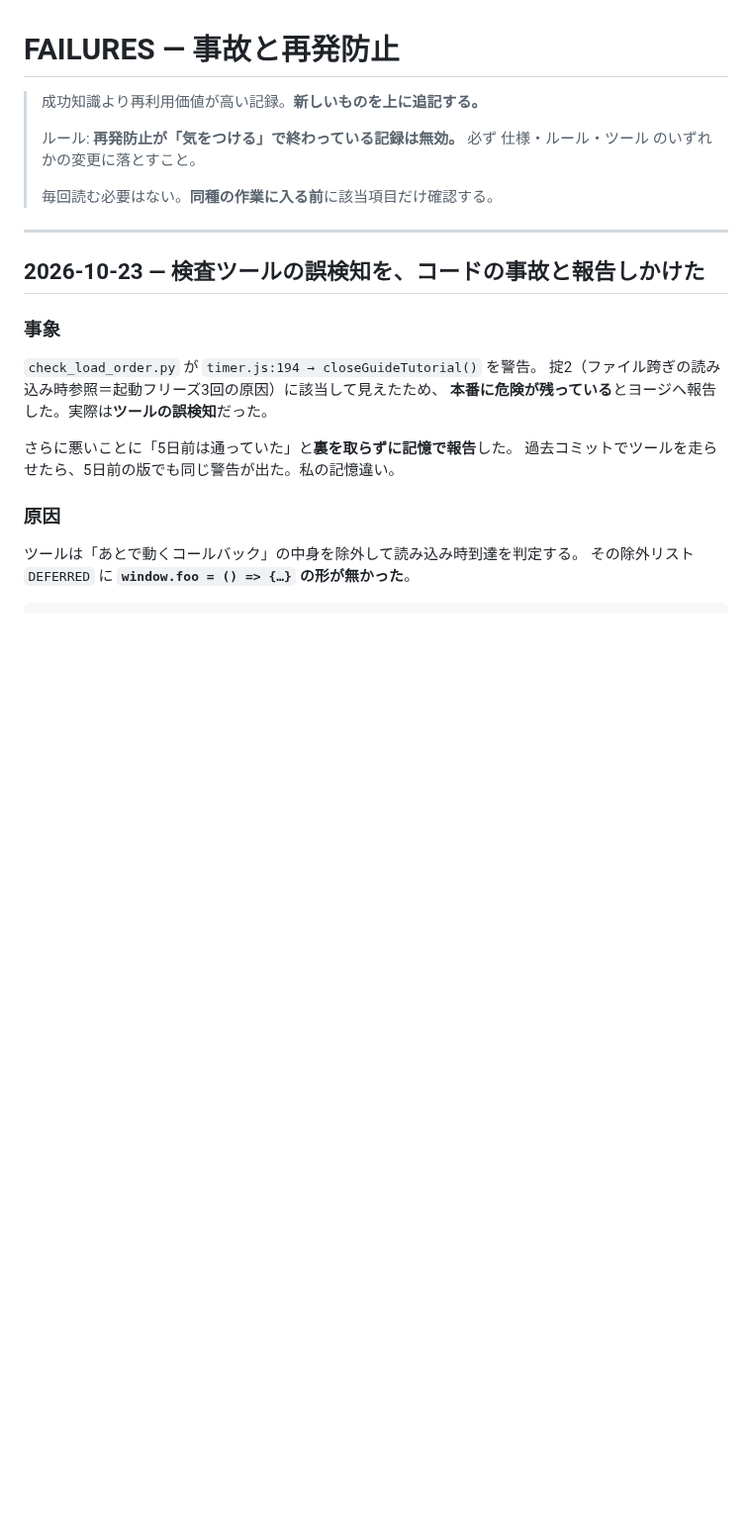
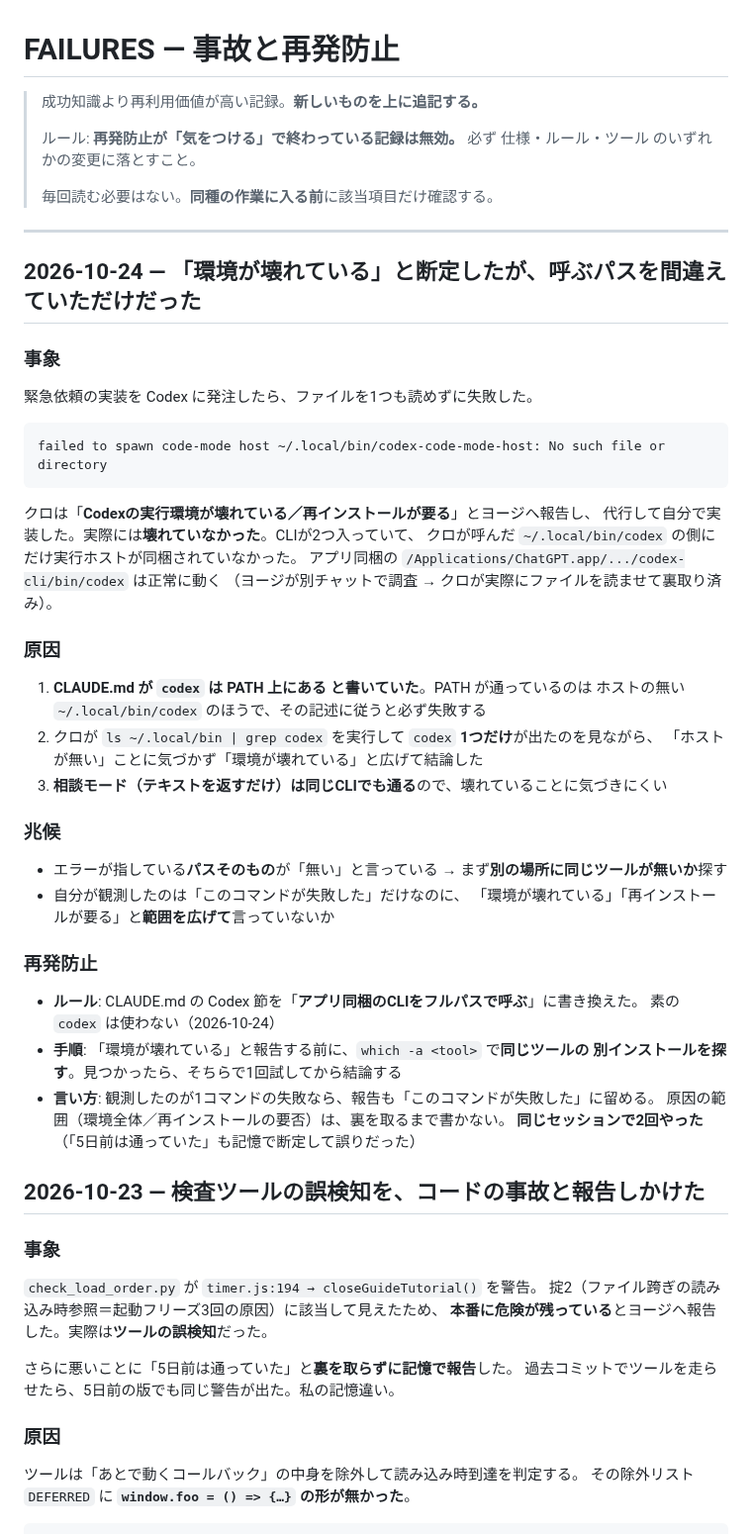
Before and after one commit to yoz400/growth-quest, a Markdown page: docs/AI/FAILURES.md, the part around the change. Shown at 99% size. GitHub-like rendering; blank space fills up the shorter version.

````diff
--- a/docs/AI/FAILURES.md
+++ b/docs/AI/FAILURES.md
@@ -8,6 +8,46 @@
 > 毎回読む必要はない。**同種の作業に入る前**に該当項目だけ確認する。
 
 ---
+
+## 2026-10-24 — 「環境が壊れている」と断定したが、呼ぶパスを間違えていただけだった
+
+### 事象
+
+緊急依頼の実装を Codex に発注したら、ファイルを1つも読めずに失敗した。
+
+```text
+failed to spawn code-mode host ~/.local/bin/codex-code-mode-host: No such file or directory
+```
+
+クロは「**Codexの実行環境が壊れている／再インストールが要る**」とヨージへ報告し、
+代行して自分で実装した。実際には**壊れていなかった**。CLIが2つ入っていて、
+クロが呼んだ `~/.local/bin/codex` の側にだけ実行ホストが同梱されていなかった。
+アプリ同梱の `/Applications/ChatGPT.app/.../codex-cli/bin/codex` は正常に動く
+（ヨージが別チャットで調査 → クロが実際にファイルを読ませて裏取り済み）。
+
+### 原因
+
+1. **CLAUDE.md が `codex` は PATH 上にある と書いていた**。PATH が通っているのは
+   ホストの無い `~/.local/bin/codex` のほうで、その記述に従うと必ず失敗する
+2. クロが `ls ~/.local/bin | grep codex` を実行して `codex` **1つだけ**が出たのを見ながら、
+   「ホストが無い」ことに気づかず「環境が壊れている」と広げて結論した
+3. **相談モード（テキストを返すだけ）は同じCLIでも通る**ので、壊れていることに気づきにくい
+
+### 兆候
+
+- エラーが指している**パスそのもの**が「無い」と言っている → まず**別の場所に同じツールが無いか**探す
+- 自分が観測したのは「このコマンドが失敗した」だけなのに、
+  「環境が壊れている」「再インストールが要る」と**範囲を広げて**言っていないか
+
+### 再発防止
+
+- **ルール**: CLAUDE.md の Codex 節を「**アプリ同梱のCLIをフルパスで呼ぶ**」に書き換えた。
+  素の `codex` は使わない（2026-10-24）
+- **手順**: 「環境が壊れている」と報告する前に、`which -a <tool>` で**同じツールの
+  別インストールを探す**。見つかったら、そちらで1回試してから結論する
+- **言い方**: 観測したのが1コマンドの失敗なら、報告も「このコマンドが失敗した」に留める。
+  原因の範囲（環境全体／再インストールの要否）は、裏を取るまで書かない。
+  **同じセッションで2回やった**（「5日前は通っていた」も記憶で断定して誤りだった）
 
 ## 2026-10-23 — 検査ツールの誤検知を、コードの事故と報告しかけた
 
````
Also changed, not shown: CLAUDE.md (+22 -3 lines), docs/spec_urgent_quest.md (+6 -5 lines).
